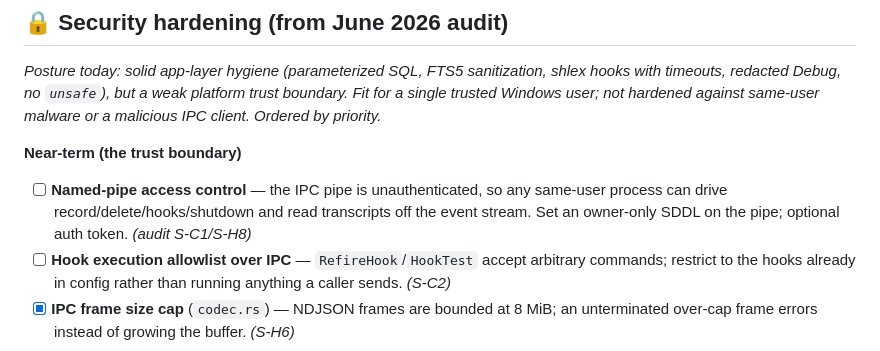
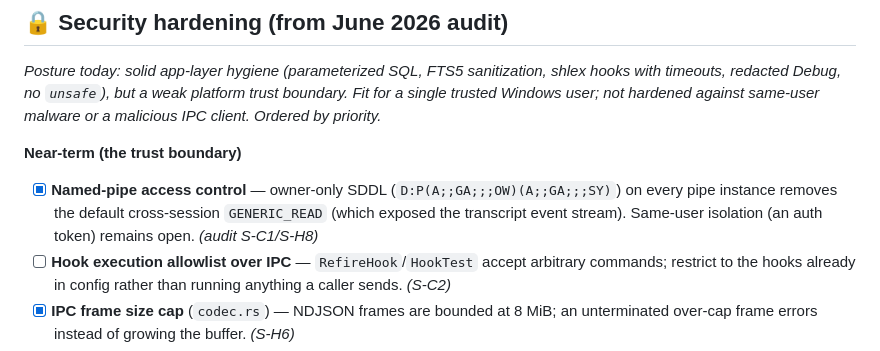
Before and after one commit to namefailed/phoneme, a Markdown page: ROADMAP.md, the part around the change. Drawn GitHub-style.

Commit message:
docs(roadmap): check off named-pipe ACL (S-C1)

```diff
--- a/ROADMAP.md
+++ b/ROADMAP.md
@@ -68,9 +68,10 @@ trust boundary. Fit for a single trusted Windows user; not hardened against
 same-user malware or a malicious IPC client. Ordered by priority.*
 
 **Near-term (the trust boundary)**
-- [ ] **Named-pipe access control** — the IPC pipe is unauthenticated, so any
-  same-user process can drive record/delete/hooks/shutdown and read transcripts
-  off the event stream. Set an owner-only SDDL on the pipe; optional auth token. *(audit S-C1/S-H8)*
+- [x] **Named-pipe access control** — owner-only SDDL (`D:P(A;;GA;;;OW)(A;;GA;;;SY)`)
+  on every pipe instance removes the default cross-session `GENERIC_READ` (which
+  exposed the transcript event stream). Same-user isolation (an auth token)
+  remains open. *(audit S-C1/S-H8)*
 - [ ] **Hook execution allowlist over IPC** — `RefireHook`/`HookTest` accept
   arbitrary commands; restrict to the hooks already in config rather than
   running anything a caller sends. *(S-C2)*
```
